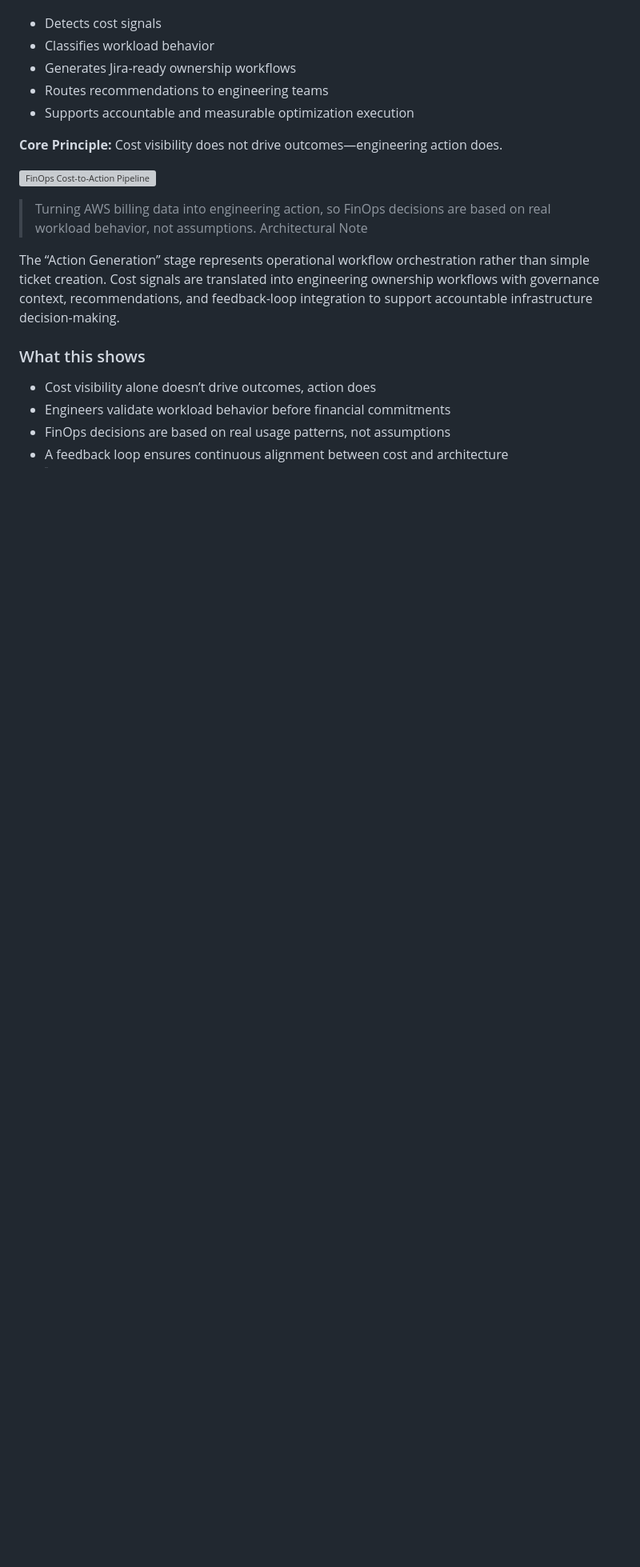
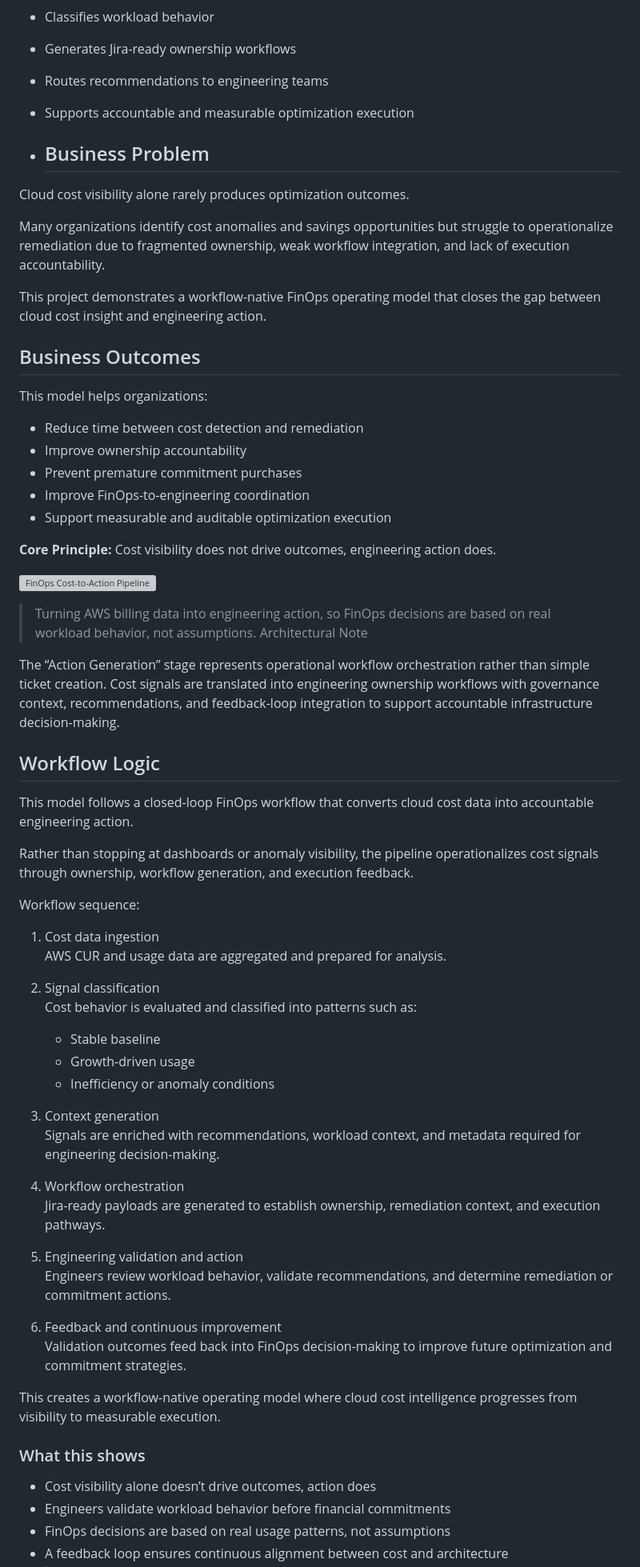
Before and after one commit to drchristinee1/finops-cost-to-action-pipeline, a Markdown page: README.md, the part around the change. Shown at 80% size. GitHub-like rendering; blank space fills up the shorter version; grey boxes are pictures that could not be loaded.

```diff
--- a/README.md
+++ b/README.md
@@ -16,8 +16,26 @@ Instead of dashboards alone, the pipeline:
 * Routes recommendations to engineering teams
 * Supports accountable and measurable optimization execution
 
+* ## Business Problem
+
+Cloud cost visibility alone rarely produces optimization outcomes.
+
+Many organizations identify cost anomalies and savings opportunities but struggle to operationalize remediation due to fragmented ownership, weak workflow integration, and lack of execution accountability.
+
+This project demonstrates a workflow-native FinOps operating model that closes the gap between cloud cost insight and engineering action.
+
+## Business Outcomes
+
+This model helps organizations:
+
+- Reduce time between cost detection and remediation
+- Improve ownership accountability
+- Prevent premature commitment purchases
+- Improve FinOps-to-engineering coordination
+- Support measurable and auditable optimization execution
+
 **Core Principle:**
-Cost visibility does not drive outcomes—engineering action does.
+Cost visibility does not drive outcomes, engineering action does.
 
 ![FinOps Cost-to-Action Pipeline](assets/finops-architecture-diagram.png)
 
@@ -25,6 +43,38 @@ Cost visibility does not drive outcomes—engineering action does.
 Architectural Note
 
 The “Action Generation” stage represents operational workflow orchestration rather than simple ticket creation. Cost signals are translated into engineering ownership workflows with governance context, recommendations, and feedback-loop integration to support accountable infrastructure decision-making.
+
+## Workflow Logic
+
+This model follows a closed-loop FinOps workflow that converts cloud cost data into accountable engineering action.
+
+Rather than stopping at dashboards or anomaly visibility, the pipeline operationalizes cost signals through ownership, workflow generation, and execution feedback.
+
+Workflow sequence:
+
+1. Cost data ingestion
+   AWS CUR and usage data are aggregated and prepared for analysis.
+
+2. Signal classification
+   Cost behavior is evaluated and classified into patterns such as:
+   - Stable baseline
+   - Growth-driven usage
+   - Inefficiency or anomaly conditions
+
+3. Context generation
+   Signals are enriched with recommendations, workload context, and metadata required for engineering decision-making.
+
+4. Workflow orchestration
+   Jira-ready payloads are generated to establish ownership, remediation context, and execution pathways.
+
+5. Engineering validation and action
+   Engineers review workload behavior, validate recommendations, and determine remediation or commitment actions.
+
+6. Feedback and continuous improvement
+   Validation outcomes feed back into FinOps decision-making to improve future optimization and commitment strategies.
+
+This creates a workflow-native operating model where cloud cost intelligence progresses from visibility to measurable execution.
+
 ### What this shows
 
 - Cost visibility alone doesn’t drive outcomes, action does
```
